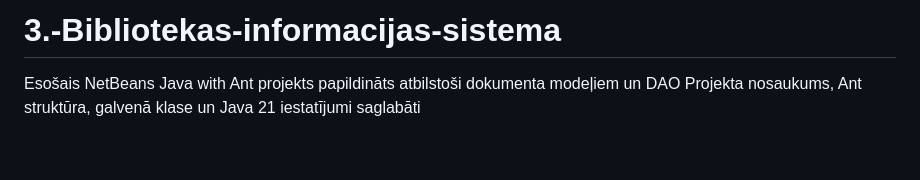
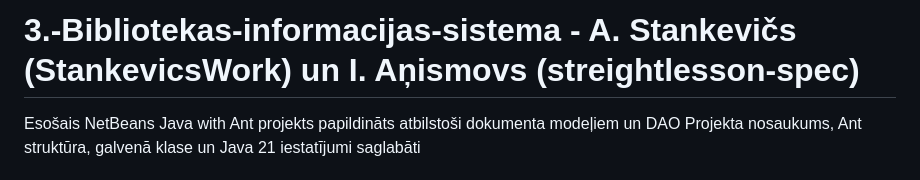
Before and after one commit to Stankevics-Work/3.-Bibliotekas-informacijas-sistema, a Markdown page: README.md, the part around the change. GitHub-like rendering; blank space fills up the shorter version.

```diff
--- a/README.md
+++ b/README.md
@@ -1,4 +1,4 @@
-# 3.-Bibliotekas-informacijas-sistema
+# 3.-Bibliotekas-informacijas-sistema - A. Stankevičs (StankevicsWork) un I. Aņismovs (streightlesson-spec)
 
 Esošais NetBeans Java with Ant projekts papildināts atbilstoši dokumenta modeļiem un DAO
 Projekta nosaukums, Ant struktūra, galvenā klase un Java 21 iestatījumi saglabāti
```
